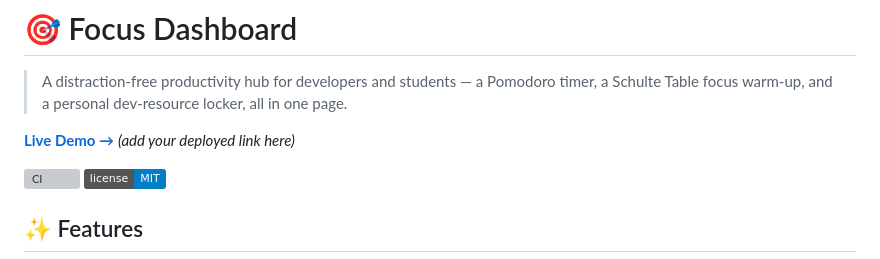
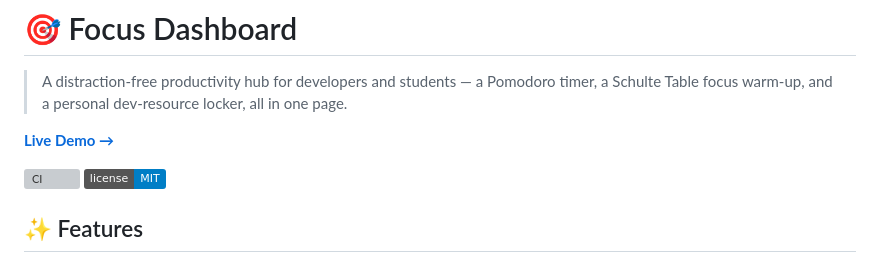
Before and after one commit to geosteam36/focus-dashboard, a Markdown page: README.md, the part around the change. Drawn GitHub-style; badges without logos; grey boxes are pictures that could not be loaded.

Commit message:
Fix formatting in README.md

```diff
--- a/README.md
+++ b/README.md
@@ -4,7 +4,7 @@
 > timer, a Schulte Table focus warm-up, and a personal dev-resource locker,
 > all in one page.
 
-**[Live Demo →](https://geosteam36.github.io/focus-dashboard/)** _(add your deployed link here)_
+**[Live Demo →](https://geosteam36.github.io/focus-dashboard/)**
 
 ![CI](https://github.com/geosteam36/focus-dashboard/actions/workflows/ci.yml/badge.svg)
 ![License](https://img.shields.io/badge/license-MIT-blue.svg)
```
